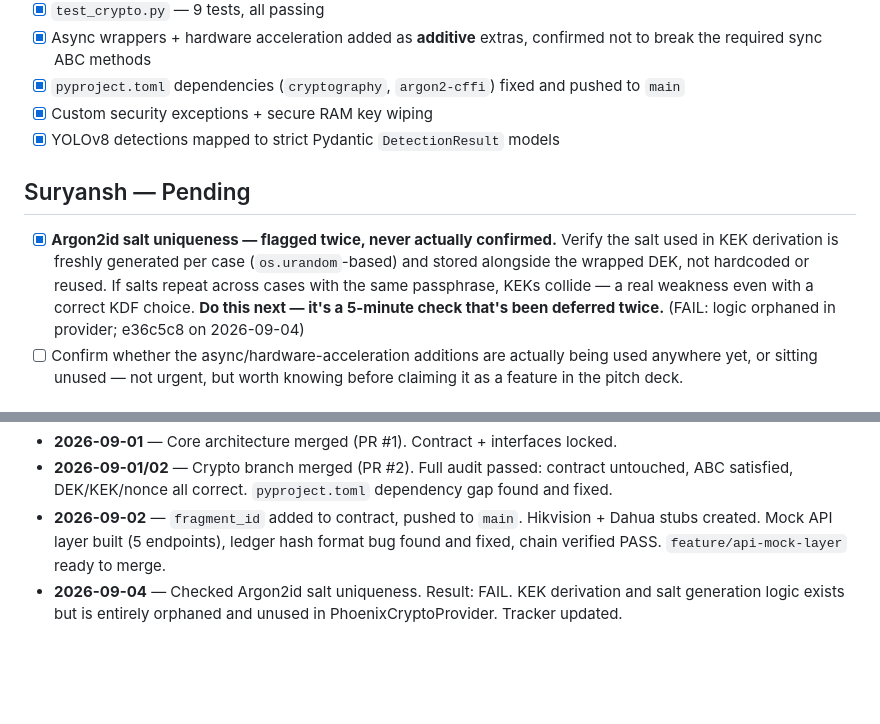
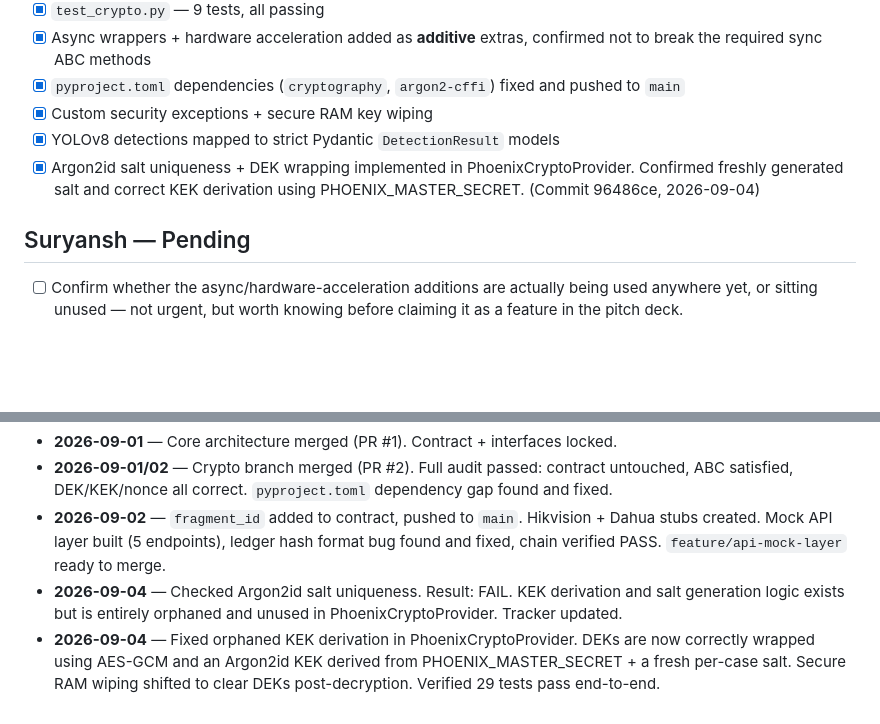
Before and after one commit to anand-esc/Pheonix_37, a Markdown page: PHOENIX_MEMORY_AND_TRACKER.md, 2 parts joined by grey strips. Rendered like a GitHub page; blank space fills up the shorter version.

Commit message:
docs: move Argon2id salt task to Done, add fix checkpoint

```diff
--- a/PHOENIX_MEMORY_AND_TRACKER.md
+++ b/PHOENIX_MEMORY_AND_TRACKER.md
@@ -133,10 +133,9 @@ Direct-to-`main` push: small, additive, non-contract-breaking changes (e.g. depe
 - [x] `pyproject.toml` dependencies (`cryptography`, `argon2-cffi`) fixed and pushed to `main`
 - [x] Custom security exceptions + secure RAM key wiping
 - [x] YOLOv8 detections mapped to strict Pydantic `DetectionResult` models
+- [x] Argon2id salt uniqueness + DEK wrapping implemented in PhoenixCryptoProvider. Confirmed freshly generated salt and correct KEK derivation using PHOENIX_MASTER_SECRET. (Commit 96486ce, 2026-09-04)
 
 ## Suryansh — Pending
-
-- [x] **Argon2id salt uniqueness — flagged twice, never actually confirmed.** Verify the salt used in KEK derivation is freshly generated per case (`os.urandom`-based) and stored alongside the wrapped DEK, not hardcoded or reused. If salts repeat across cases with the same passphrase, KEKs collide — a real weakness even with a correct KDF choice. **Do this next — it's a 5-minute check that's been deferred twice.** (FAIL: logic orphaned in provider; e36c5c8 on 2026-09-04)
 - [ ] Confirm whether the async/hardware-acceleration additions are actually being used anywhere yet, or sitting unused — not urgent, but worth knowing before claiming it as a feature in the pitch deck.
 
 ## Cross-Branch Dependencies Affecting Sibam (informational, not owned by Sibam)
@@ -155,3 +154,4 @@ Direct-to-`main` push: small, additive, non-contract-breaking changes (e.g. depe
 - **2026-09-01/02** — Crypto branch merged (PR #2). Full audit passed: contract untouched, ABC satisfied, DEK/KEK/nonce all correct. `pyproject.toml` dependency gap found and fixed.
 - **2026-09-02** — `fragment_id` added to contract, pushed to `main`. Hikvision + Dahua stubs created. Mock API layer built (5 endpoints), ledger hash format bug found and fixed, chain verified PASS. `feature/api-mock-layer` ready to merge.
 - **2026-09-04** — Checked Argon2id salt uniqueness. Result: FAIL. KEK derivation and salt generation logic exists but is entirely orphaned and unused in PhoenixCryptoProvider. Tracker updated.
+- **2026-09-04** — Fixed orphaned KEK derivation in PhoenixCryptoProvider. DEKs are now correctly wrapped using AES-GCM and an Argon2id KEK derived from PHOENIX_MASTER_SECRET + a fresh per-case salt. Secure RAM wiping shifted to clear DEKs post-decryption. Verified 29 tests pass end-to-end.
```
